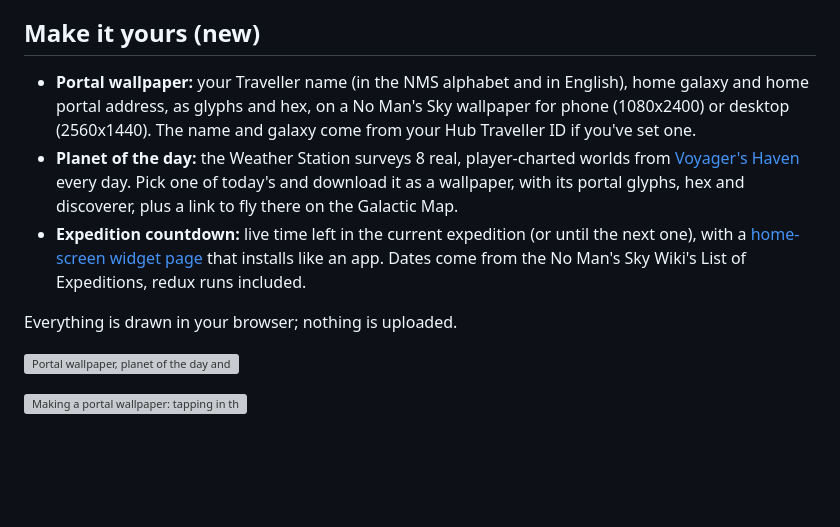
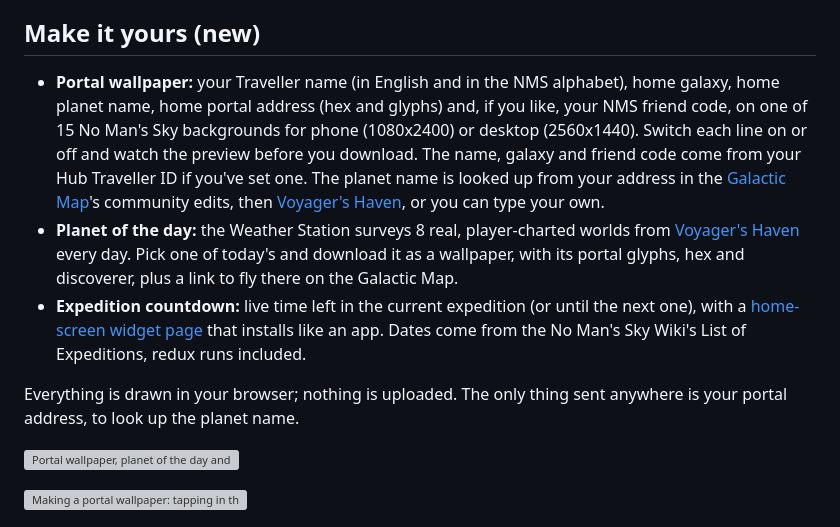
Before and after one commit to elegra1965-source/No-Mans-Sky-Theme-Pack, a Markdown page: README.md, the part around the change. Rendered like a GitHub page; blank space fills up the shorter version; grey boxes are pictures that could not be loaded.

Commit message:
README: portal wallpaper now has toggles, planet name, friend code and 15 backgrounds
Co-Authored-By: Claude Opus 5.5 <noreply@anthropic.com>
Claude-Session: https://claude.ai/code/session_016tE1ZzqfRi6m7TVhyWekUJ

```diff
--- a/README.md
+++ b/README.md
@@ -19,11 +19,11 @@ Part of the [No Man's Sky Hub](https://nomansskyhub.app) family of fan tools.
 
 ## Make it yours (new)
 
-- **Portal wallpaper:** your Traveller name (in the NMS alphabet and in English), home galaxy and home portal address, as glyphs and hex, on a No Man's Sky wallpaper for phone (1080x2400) or desktop (2560x1440). The name and galaxy come from your Hub Traveller ID if you've set one.
+- **Portal wallpaper:** your Traveller name (in English and in the NMS alphabet), home galaxy, home planet name, home portal address (hex and glyphs) and, if you like, your NMS friend code, on one of 15 No Man's Sky backgrounds for phone (1080x2400) or desktop (2560x1440). Switch each line on or off and watch the preview before you download. The name, galaxy and friend code come from your Hub Traveller ID if you've set one. The planet name is looked up from your address in the [Galactic Map](https://map.nomansskyhub.app)'s community edits, then [Voyager's Haven](https://havenmap.online), or you can type your own.
 - **Planet of the day:** the Weather Station surveys 8 real, player-charted worlds from [Voyager's Haven](https://havenmap.online) every day. Pick one of today's and download it as a wallpaper, with its portal glyphs, hex and discoverer, plus a link to fly there on the Galactic Map.
 - **Expedition countdown:** live time left in the current expedition (or until the next one), with a [home-screen widget page](https://theme.nomansskyhub.app/countdown.html) that installs like an app. Dates come from the No Man's Sky Wiki's List of Expeditions, redux runs included.
 
-Everything is drawn in your browser; nothing is uploaded.
+Everything is drawn in your browser; nothing is uploaded. The only thing sent anywhere is your portal address, to look up the planet name.
 
 ![Portal wallpaper, planet of the day and the expedition countdown](screenshots/05-make-it-yours.jpg)
 
```
